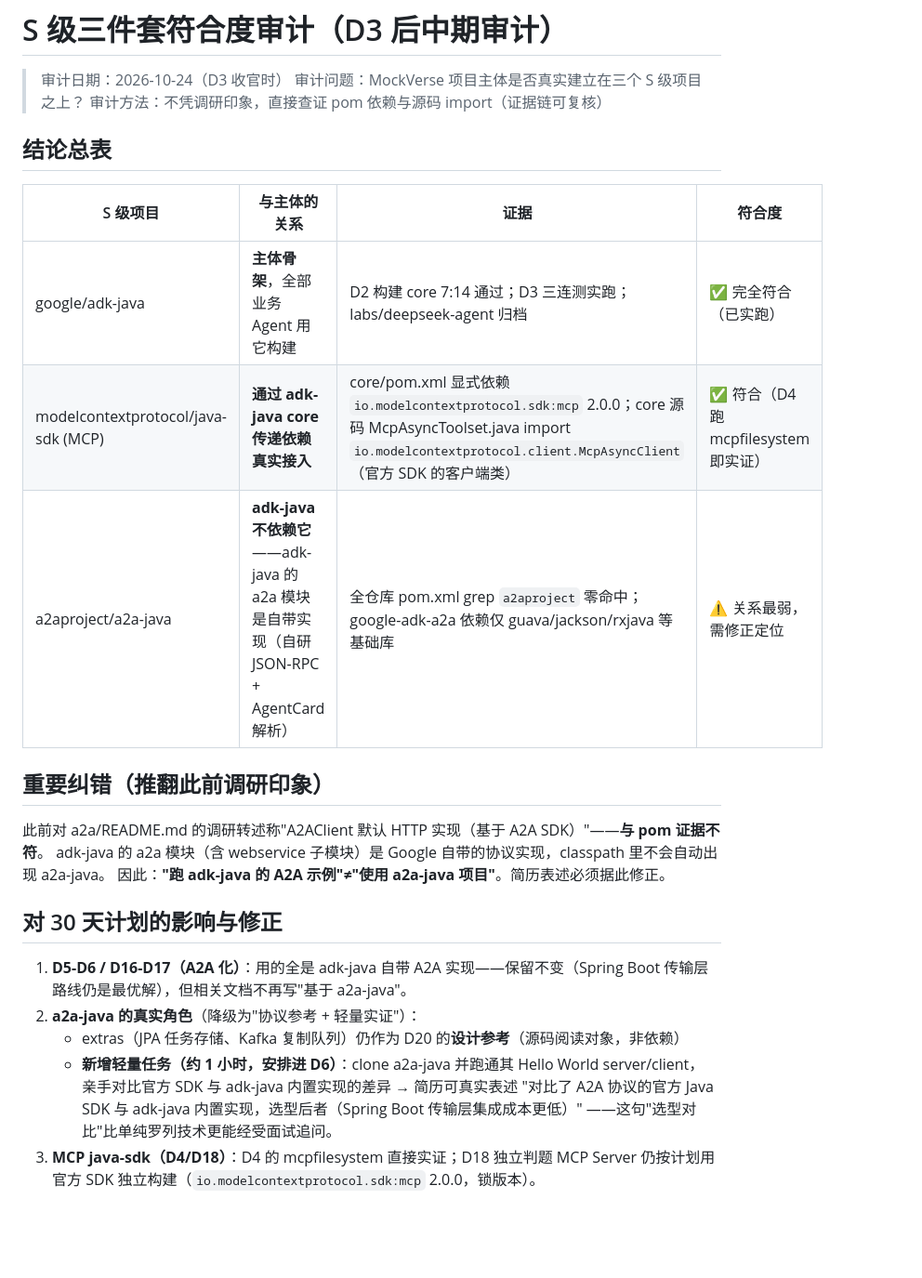
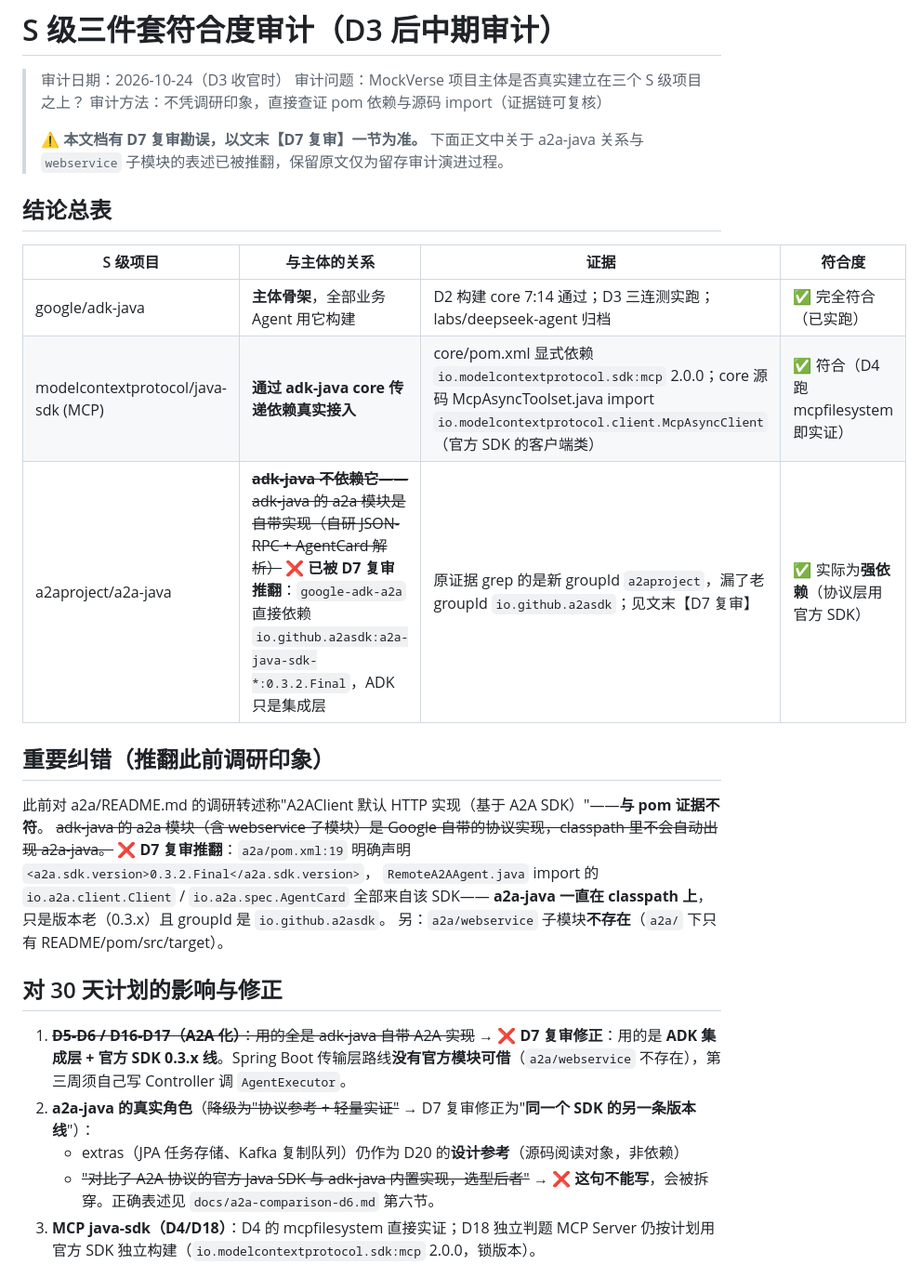
Before and after one commit to pinqionghongbai/mockverse, a Markdown page: docs/audit-s-level.md, the part around one of its changes. Shown at 93% size. Drawn GitHub-style; blank space fills up the shorter version.

```diff
--- a/docs/audit-s-level.md
+++ b/docs/audit-s-level.md
@@ -3,6 +3,8 @@
 > 审计日期：2026-10-24（D3 收官时）
 > 审计问题：MockVerse 项目主体是否真实建立在三个 S 级项目之上？
 > 审计方法：不凭调研印象，直接查证 pom 依赖与源码 import（证据链可复核）
+>
+> ⚠️ **本文档有 D7 复审勘误，以文末【D7 复审】一节为准。** 下面正文中关于 a2a-java 关系与 `webservice` 子模块的表述已被推翻，保留原文仅为留存审计演进过程。
 
 ## 结论总表
 
@@ -10,23 +12,23 @@
 |---|---|---|---|
 | google/adk-java | **主体骨架**，全部业务 Agent 用它构建 | D2 构建 core 7:14 通过；D3 三连测实跑；labs/deepseek-agent 归档 | ✅ 完全符合（已实跑） |
 | modelcontextprotocol/java-sdk (MCP) | **通过 adk-java core 传递依赖真实接入** | core/pom.xml 显式依赖 `io.modelcontextprotocol.sdk:mcp` 2.0.0；core 源码 McpAsyncToolset.java import `io.modelcontextprotocol.client.McpAsyncClient`（官方 SDK 的客户端类） | ✅ 符合（D4 跑 mcpfilesystem 即实证） |
-| a2aproject/a2a-java | **adk-java 不依赖它**——adk-java 的 a2a 模块是自带实现（自研 JSON-RPC + AgentCard 解析） | 全仓库 pom.xml grep `a2aproject` 零命中；google-adk-a2a 依赖仅 guava/jackson/rxjava 等基础库 | ⚠️ 关系最弱，需修正定位 |
+| a2aproject/a2a-java | ~~**adk-java 不依赖它**——adk-java 的 a2a 模块是自带实现（自研 JSON-RPC + AgentCard 解析）~~ ❌ **已被 D7 复审推翻**：`google-adk-a2a` 直接依赖 `io.github.a2asdk:a2a-java-sdk-*:0.3.2.Final`，ADK 只是集成层 | 原证据 grep 的是新 groupId `a2aproject`，漏了老 groupId `io.github.a2asdk`；见文末【D7 复审】 | ✅ 实际为**强依赖**（协议层用官方 SDK） |
 
 ## 重要纠错（推翻此前调研印象）
 
 此前对 a2a/README.md 的调研转述称"A2AClient 默认 HTTP 实现（基于 A2A SDK）"——**与 pom 证据不符**。
-adk-java 的 a2a 模块（含 webservice 子模块）是 Google 自带的协议实现，classpath 里不会自动出现 a2a-java。
-因此：**"跑 adk-java 的 A2A 示例"≠"使用 a2a-java 项目"**。简历表述必须据此修正。
+~~adk-java 的 a2a 模块（含 webservice 子模块）是 Google 自带的协议实现，classpath 里不会自动出现 a2a-java。~~
+❌ **D7 复审推翻**：`a2a/pom.xml:19` 明确声明 `<a2a.sdk.version>0.3.2.Final</a2a.sdk.version>`，
+`RemoteA2AAgent.java` import 的 `io.a2a.client.Client` / `io.a2a.spec.AgentCard` 全部来自该 SDK——
+**a2a-java 一直在 classpath 上**，只是版本老（0.3.x）且 groupId 是 `io.github.a2asdk`。
+另：`a2a/webservice` 子模块**不存在**（`a2a/` 下只有 README/pom/src/target）。
 
 ## 对 30 天计划的影响与修正
 
-1. **D5-D6 / D16-D17（A2A 化）**：用的全是 adk-java 自带 A2A 实现——保留不变（Spring Boot 传输层路线仍是最优解），但相关文档不再写"基于 a2a-java"。
-2. **a2a-java 的真实角色**（降级为"协议参考 + 轻量实证"）：
+1. ~~**D5-D6 / D16-D17（A2A 化）**：用的全是 adk-java 自带 A2A 实现~~ → ❌ **D7 复审修正**：用的是 **ADK 集成层 + 官方 SDK 0.3.x 线**。Spring Boot 传输层路线**没有官方模块可借**（`a2a/webservice` 不存在），第三周须自己写 Controller 调 `AgentExecutor`。
+2. **a2a-java 的真实角色**（~~降级为"协议参考 + 轻量实证"~~ → D7 复审修正为"**同一个 SDK 的另一条版本线**"）：
    - extras（JPA 任务存储、Kafka 复制队列）仍作为 D20 的**设计参考**（源码阅读对象，非依赖）
-   - **新增轻量任务（约 1 小时，安排进 D6）**：clone a2a-java 并跑通其 Hello World server/client，
-     亲手对比官方 SDK 与 adk-java 内置实现的差异 → 简历可真实表述
-     "对比了 A2A 协议的官方 Java SDK 与 adk-java 内置实现，选型后者（Spring Boot 传输层集成成本更低）"
-     ——这句"选型对比"比单纯罗列技术更能经受面试追问。
+   - ~~"对比了 A2A 协议的官方 Java SDK 与 adk-java 内置实现，选型后者"~~ → ❌ **这句不能写**，会被拆穿。正确表述见 `docs/a2a-comparison-d6.md` 第六节。
 3. **MCP java-sdk（D4/D18）**：D4 的 mcpfilesystem 直接实证；D18 独立判题 MCP Server 仍按计划用官方 SDK 独立构建（`io.modelcontextprotocol.sdk:mcp` 2.0.0，锁版本）。
 
 ## 版本锁定表补充（本次审计新增实证）
```
Also changed, not shown: other parts of docs/audit-s-level.md (+64 -0 lines).
